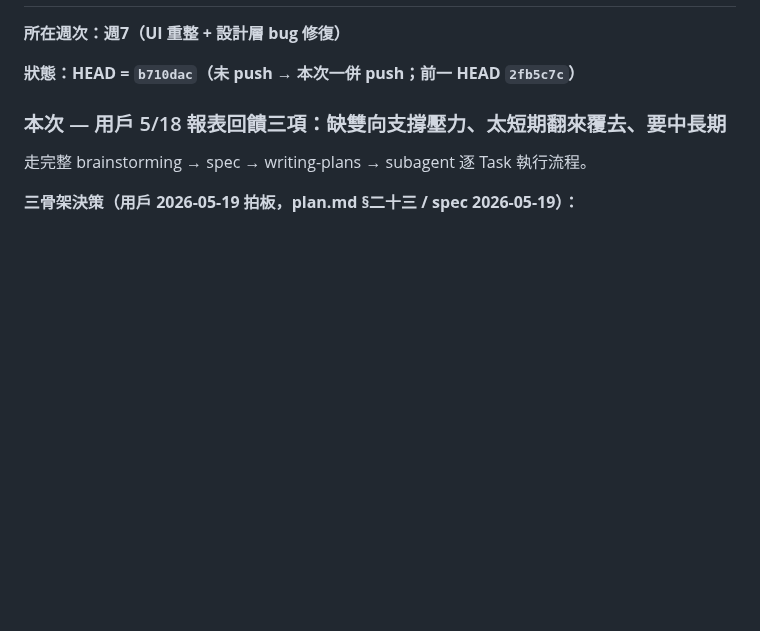
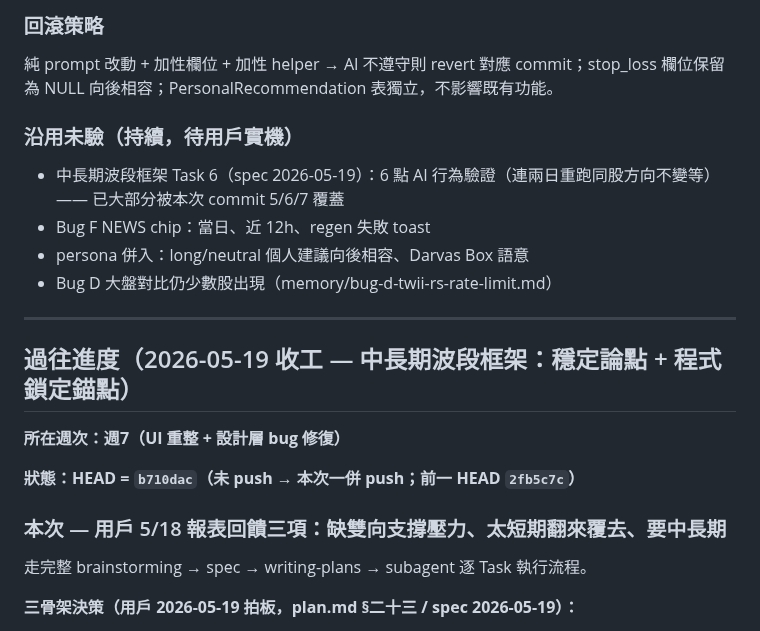
Before and after one commit to Jason690926/investment-system, a Markdown page: CLAUDE.md, the part around one of its changes. GitHub-like rendering; blank space fills up the shorter version.

```diff
--- a/CLAUDE.md
+++ b/CLAUDE.md
@@ -10,3 +69,15 @@
+### 回滾策略
+純 prompt 改動 + 加性欄位 + 加性 helper → AI 不遵守則 revert 對應 commit；stop_loss 欄位保留為 NULL 向後相容；PersonalRecommendation 表獨立，不影響既有功能。
+
+### 沿用未驗（持續，待用戶實機）
+- 中長期波段框架 Task 6（spec 2026-05-19）：6 點 AI 行為驗證（連兩日重跑同股方向不變等）—— 已大部分被本次 commit 5/6/7 覆蓋
+- Bug F NEWS chip：當日、近 12h、regen 失敗 toast
+- persona 併入：long/neutral 個人建議向後相容、Darvas Box 語意
+- Bug D 大盤對比仍少數股出現（memory/bug-d-twii-rs-rate-limit.md）
+
+---
+
+## 過往進度（2026-05-19 收工 — 中長期波段框架：穩定論點 + 程式鎖定錨點）
 
 **所在週次：週7（UI 重整 + 設計層 bug 修復）**
 
```
Also changed, not shown: other parts of CLAUDE.md (+60 -1 lines).
